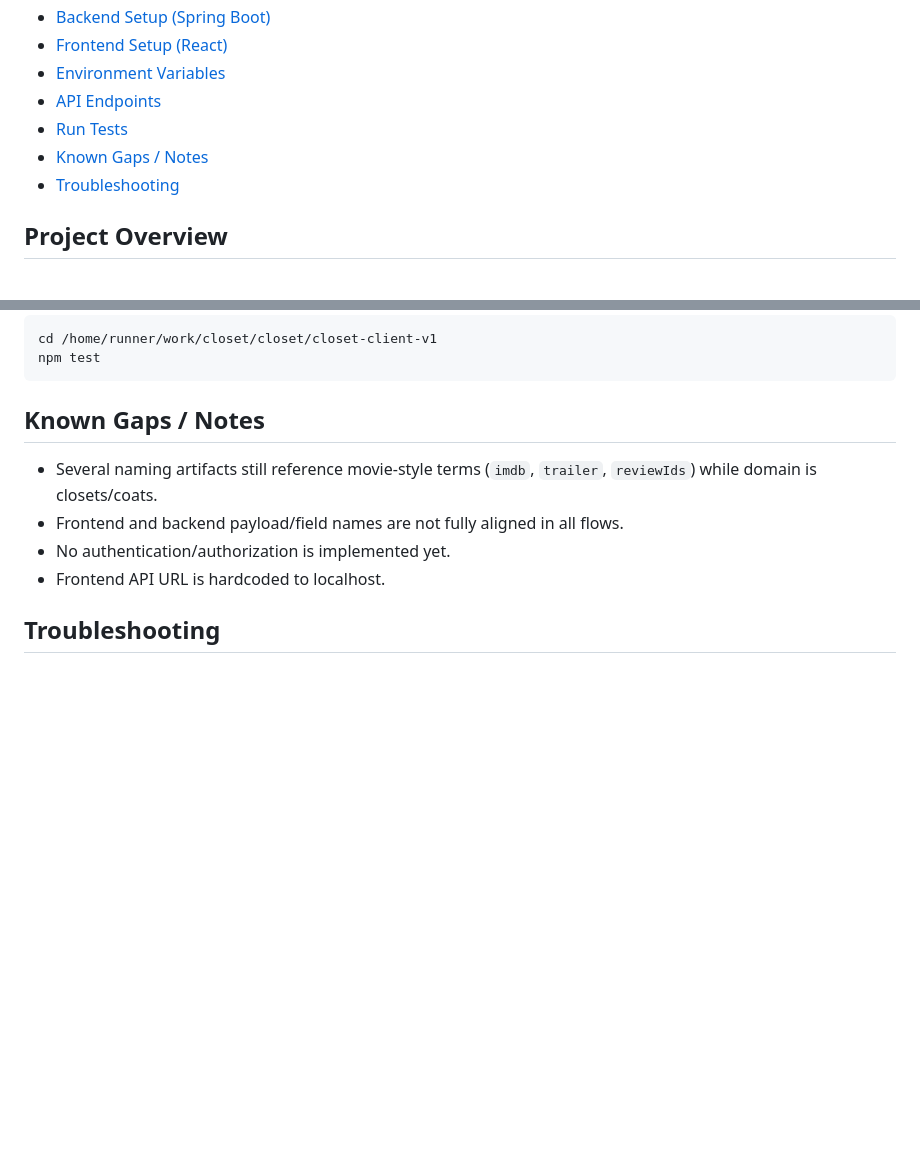
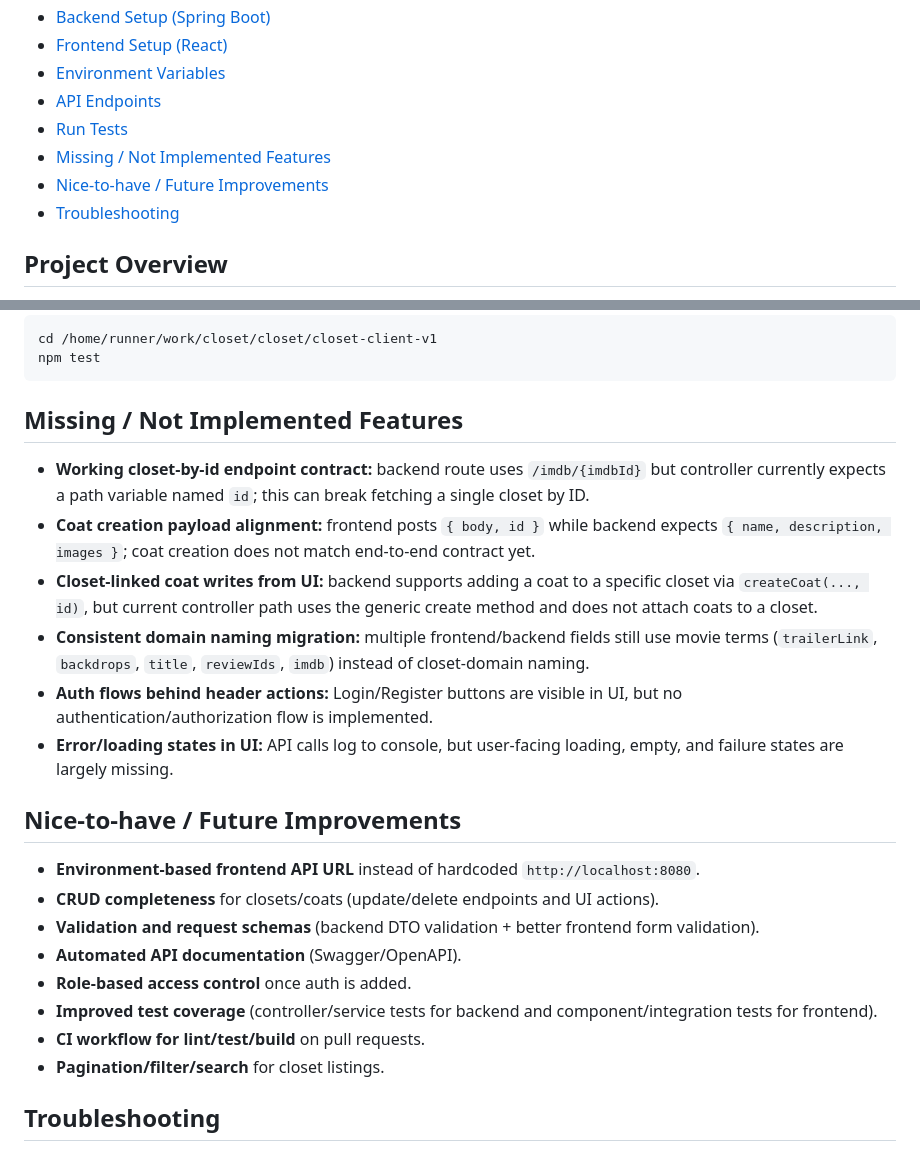
Before and after one commit to Alin1911/closet, a Markdown page: README.md, 2 parts joined by grey strips. Rendered like a GitHub page; blank space fills up the shorter version.

Commit message:
docs: add missing and nice-to-have features to README
Agent-Logs-Url: https://github.com/Alin1911/closet/sessions/6497223b-6494-4c5f-a7d4-feba153662d1

Co-authored-by: Alin1911 <59204959+Alin1911@users.noreply.github.com>

````diff
--- a/README.md
+++ b/README.md
@@ -13,7 +13,8 @@ Full-stack project with a **Spring Boot + MongoDB backend** and a **React fronte
 - [Environment Variables](#environment-variables)
 - [API Endpoints](#api-endpoints)
 - [Run Tests](#run-tests)
-- [Known Gaps / Notes](#known-gaps--notes)
+- [Missing / Not Implemented Features](#missing--not-implemented-features)
+- [Nice-to-have / Future Improvements](#nice-to-have--future-improvements)
 - [Troubleshooting](#troubleshooting)
 
 ## Project Overview
@@ -187,12 +188,25 @@ cd /home/runner/work/closet/closet/closet-client-v1
 npm test
 ```
 
-## Known Gaps / Notes
+## Missing / Not Implemented Features
 
-- Several naming artifacts still reference movie-style terms (`imdb`, `trailer`, `reviewIds`) while domain is closets/coats.
-- Frontend and backend payload/field names are not fully aligned in all flows.
-- No authentication/authorization is implemented yet.
-- Frontend API URL is hardcoded to localhost.
+- **Working closet-by-id endpoint contract:** backend route uses `/imdb/{imdbId}` but controller currently expects a path variable named `id`; this can break fetching a single closet by ID.
+- **Coat creation payload alignment:** frontend posts `{ body, id }` while backend expects `{ name, description, images }`; coat creation does not match end-to-end contract yet.
+- **Closet-linked coat writes from UI:** backend supports adding a coat to a specific closet via `createCoat(..., id)`, but current controller path uses the generic create method and does not attach coats to a closet.
+- **Consistent domain naming migration:** multiple frontend/backend fields still use movie terms (`trailerLink`, `backdrops`, `title`, `reviewIds`, `imdb`) instead of closet-domain naming.
+- **Auth flows behind header actions:** Login/Register buttons are visible in UI, but no authentication/authorization flow is implemented.
+- **Error/loading states in UI:** API calls log to console, but user-facing loading, empty, and failure states are largely missing.
+
+## Nice-to-have / Future Improvements
+
+- **Environment-based frontend API URL** instead of hardcoded `http://localhost:8080`.
+- **CRUD completeness** for closets/coats (update/delete endpoints and UI actions).
+- **Validation and request schemas** (backend DTO validation + better frontend form validation).
+- **Automated API documentation** (Swagger/OpenAPI).
+- **Role-based access control** once auth is added.
+- **Improved test coverage** (controller/service tests for backend and component/integration tests for frontend).
+- **CI workflow for lint/test/build** on pull requests.
+- **Pagination/filter/search** for closet listings.
 
 ## Troubleshooting
 
````
